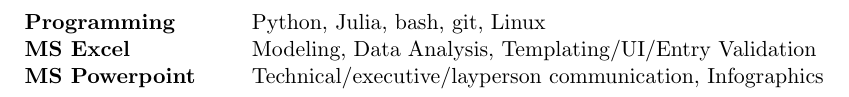
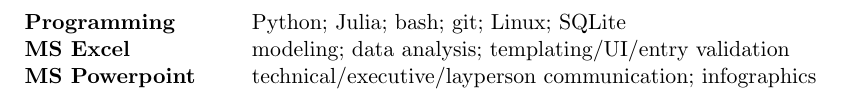
Before and after one commit to biegelk/resume, a LaTeX CV (biegel_resume.tex): part of page 2 of 2, cut at the place of the change. Compiled offline with pdfLaTeX.

Commit message:
standardizing skills caps/punctuation

```diff
--- a/biegel_resume.tex
+++ b/biegel_resume.tex
@@ -70,10 +70,9 @@
 \begin{rSection}{Skills}
 
 \begin{tabular}{ @{} >{\bfseries}l @{\hspace{6ex}} l }
-Programming & Python, Julia, bash, git, Linux \\
-MS Excel & Modeling, Data Analysis, Templating/UI/Entry Validation \\
-MS Powerpoint & Technical/executive/layperson communication, Infographics \\
-
+Programming & Python; Julia; bash; git; Linux; SQLite \\
+MS Excel & modeling; data analysis; templating/UI/entry validation \\
+MS Powerpoint & technical/executive/layperson communication; infographics \\
 \end{tabular}
 
 \end{rSection}
```
